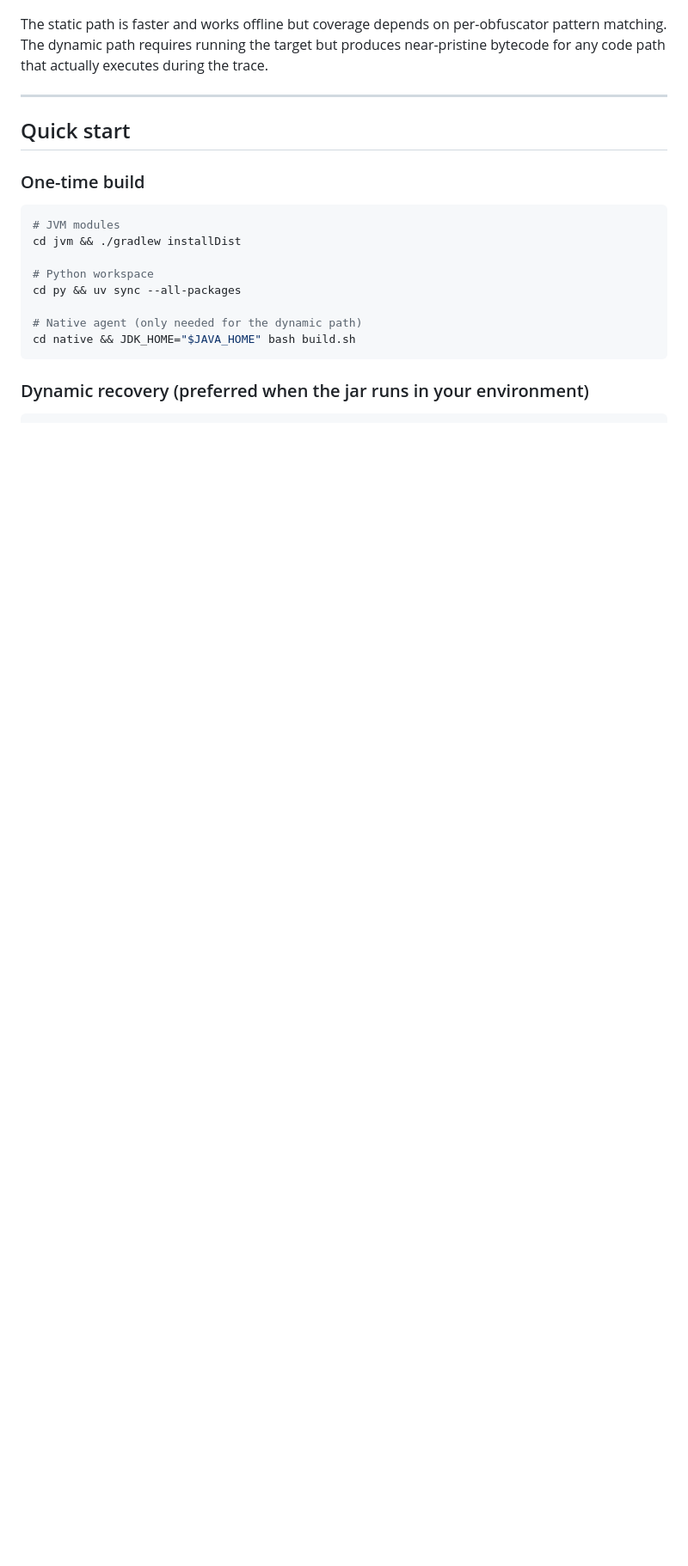
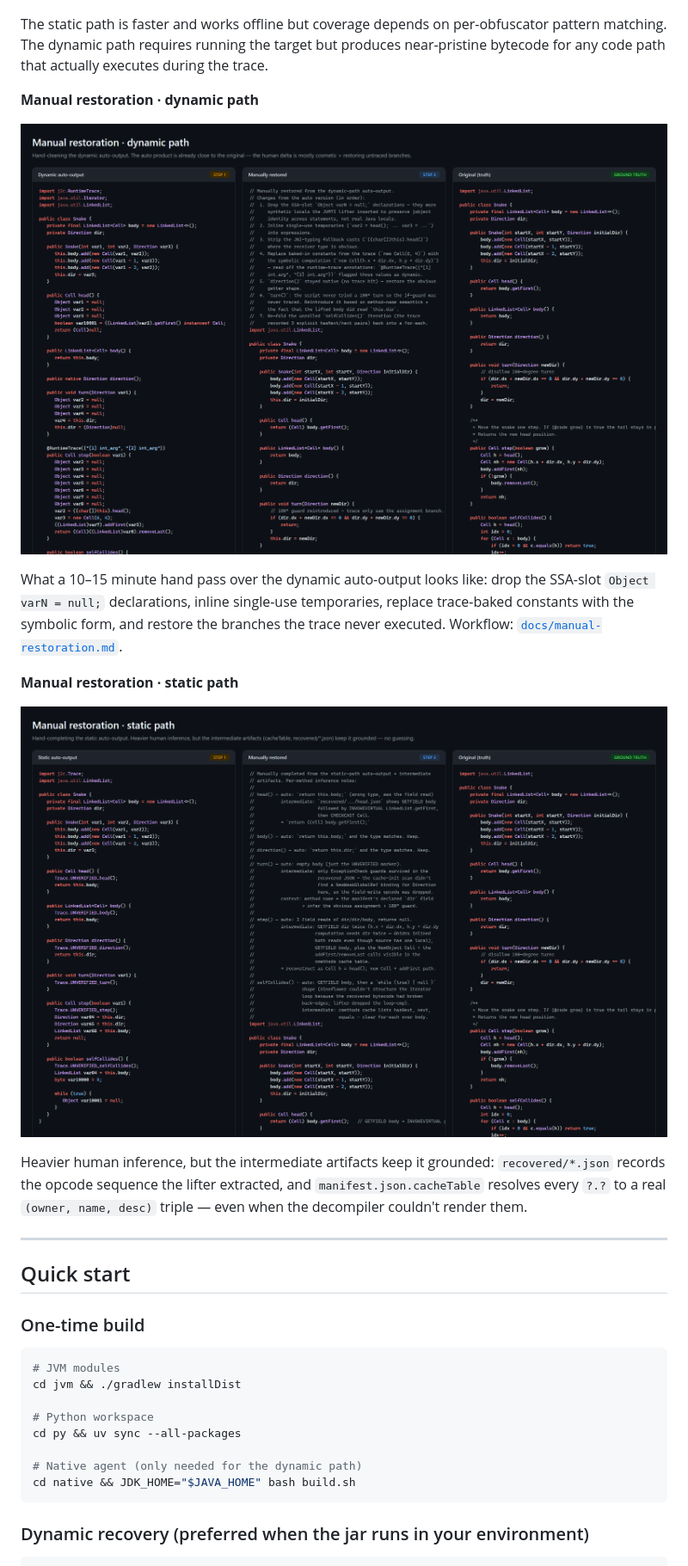
Before and after one commit to gaoyu06/c2j-native-deobfuscator, a Markdown page: README.md, the part around the change. Shown at 86% size. GitHub-like rendering; pictures changed too: screenshots/showcase/manual-restoration-dynamic.png (added), screenshots/showcase/manual-restoration-static.png (added); blank space fills up the shorter version.

```diff
--- a/README.md
+++ b/README.md
@@ -182,6 +182,26 @@ per-obfuscator pattern matching. The dynamic path requires running the
 target but produces near-pristine bytecode for any code path that
 actually executes during the trace.
 
+**Manual restoration · dynamic path**
+
+![](screenshots/showcase/manual-restoration-dynamic.png)
+
+What a 10–15 minute hand pass over the dynamic auto-output looks like:
+drop the SSA-slot `Object varN = null;` declarations, inline single-use
+temporaries, replace trace-baked constants with the symbolic form, and
+restore the branches the trace never executed. Workflow:
+[`docs/manual-restoration.md`](docs/manual-restoration.md).
+
+**Manual restoration · static path**
+
+![](screenshots/showcase/manual-restoration-static.png)
+
+Heavier human inference, but the intermediate artifacts keep it
+grounded: `recovered/*.json` records the opcode sequence the lifter
+extracted, and `manifest.json.cacheTable` resolves every `?.?` to a
+real `(owner, name, desc)` triple — even when the decompiler couldn't
+render them.
+
 ---
 
 ## Quick start
```
Also changed, not shown: README.zh-CN.md (+12 -0 lines), docs/manual-restoration.md (added, +167 -0 lines), screenshots/README.md (+2 -0 lines).
